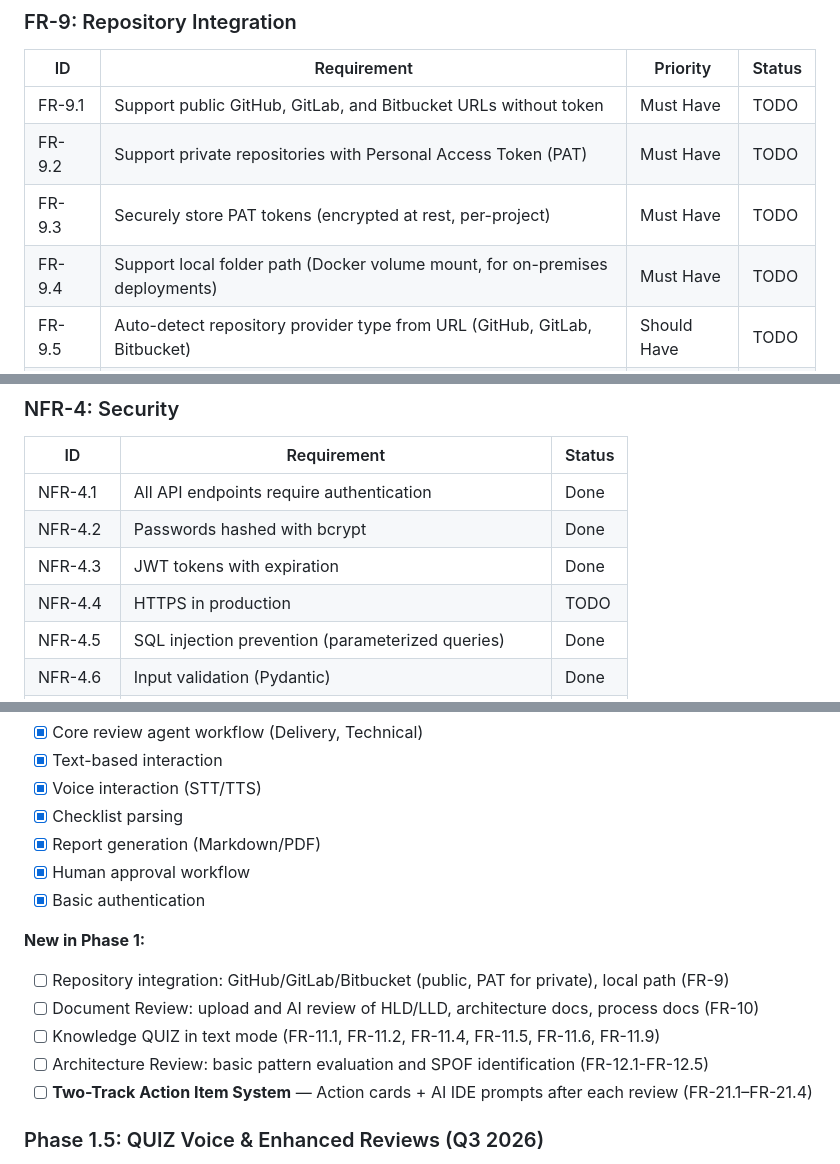
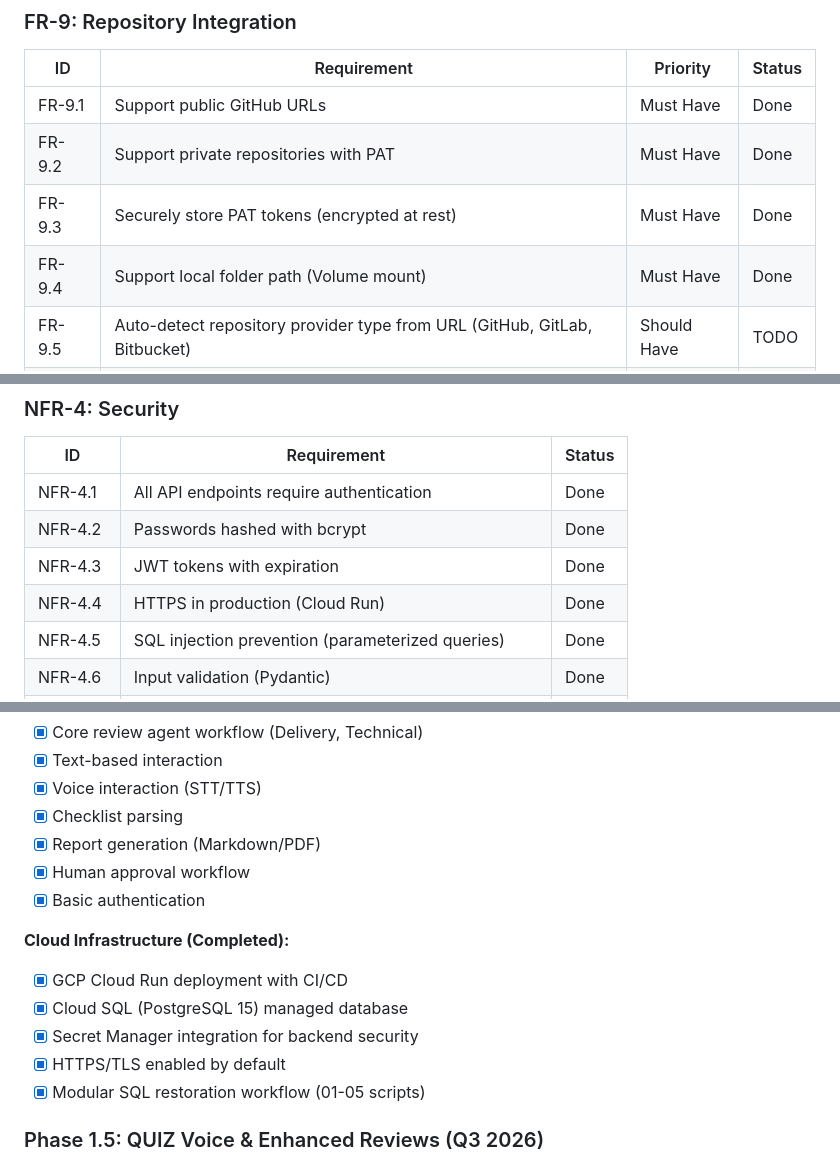
Before and after one commit to reflectionsinfos/reviewbot, a Markdown page: docs/requirements.md, 3 parts joined by grey strips. GitHub-like rendering.

```diff
--- a/docs/requirements.md
+++ b/docs/requirements.md
@@ -362,10 +362,10 @@ Become the industry-standard AI platform for comprehensive organizational review
 
 | ID | Requirement | Priority | Status |
 |----|-------------|----------|--------|
-| FR-9.1 | Support public GitHub, GitLab, and Bitbucket URLs without token | Must Have | TODO |
-| FR-9.2 | Support private repositories with Personal Access Token (PAT) | Must Have | TODO |
-| FR-9.3 | Securely store PAT tokens (encrypted at rest, per-project) | Must Have | TODO |
-| FR-9.4 | Support local folder path (Docker volume mount, for on-premises deployments) | Must Have | TODO |
+| FR-9.1 | Support public GitHub URLs | Must Have | Done |
+| FR-9.2 | Support private repositories with PAT | Must Have | Done |
+| FR-9.3 | Securely store PAT tokens (encrypted at rest) | Must Have | Done |
+| FR-9.4 | Support local folder path (Volume mount) | Must Have | Done |
 | FR-9.5 | Auto-detect repository provider type from URL (GitHub, GitLab, Bitbucket) | Should Have | TODO |
 | FR-9.6 | Support branch, tag, and commit SHA selection for review scope | Should Have | TODO |
 | FR-9.7 | Provide PAT token generation guidance in UI per provider (GitHub, GitLab, Bitbucket) | Should Have | TODO |
@@ -870,7 +870,7 @@ Become the industry-standard AI platform for comprehensive organizational review
 | NFR-4.1 | All API endpoints require authentication | Done |
 | NFR-4.2 | Passwords hashed with bcrypt | Done |
 | NFR-4.3 | JWT tokens with expiration | Done |
-| NFR-4.4 | HTTPS in production | TODO |
+| NFR-4.4 | HTTPS in production (Cloud Run) | Done |
 | NFR-4.5 | SQL injection prevention (parameterized queries) | Done |
 | NFR-4.6 | Input validation (Pydantic) | Done |
 | NFR-4.7 | CORS configuration | Done |
@@ -1167,12 +1167,12 @@ Become the industry-standard AI platform for comprehensive organizational review
 - [x] Human approval workflow
 - [x] Basic authentication
 
-**New in Phase 1:**
-- [ ] Repository integration: GitHub/GitLab/Bitbucket (public, PAT for private), local path (FR-9)
-- [ ] Document Review: upload and AI review of HLD/LLD, architecture docs, process docs (FR-10)
-- [ ] Knowledge QUIZ in text mode (FR-11.1, FR-11.2, FR-11.4, FR-11.5, FR-11.6, FR-11.9)
-- [ ] Architecture Review: basic pattern evaluation and SPOF identification (FR-12.1-FR-12.5)
-- [ ] **Two-Track Action Item System** — Action cards + AI IDE prompts after each review (FR-21.1–FR-21.4)
+**Cloud Infrastructure (Completed):**
+- [x] GCP Cloud Run deployment with CI/CD
+- [x] Cloud SQL (PostgreSQL 15) managed database
+- [x] Secret Manager integration for backend security
+- [x] HTTPS/TLS enabled by default
+- [x] Modular SQL restoration workflow (01-05 scripts)
 
 ### Phase 1.5: QUIZ Voice & Enhanced Reviews (Q3 2026)
 
```
Also changed, not shown: docs/ROAD_MAP.md (+22 -27 lines), docs/design.md (+24 -2 lines).
